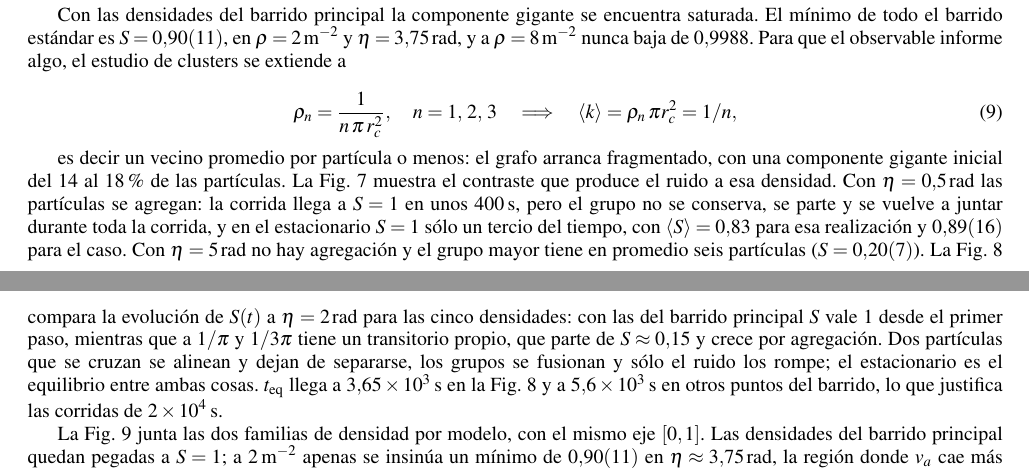
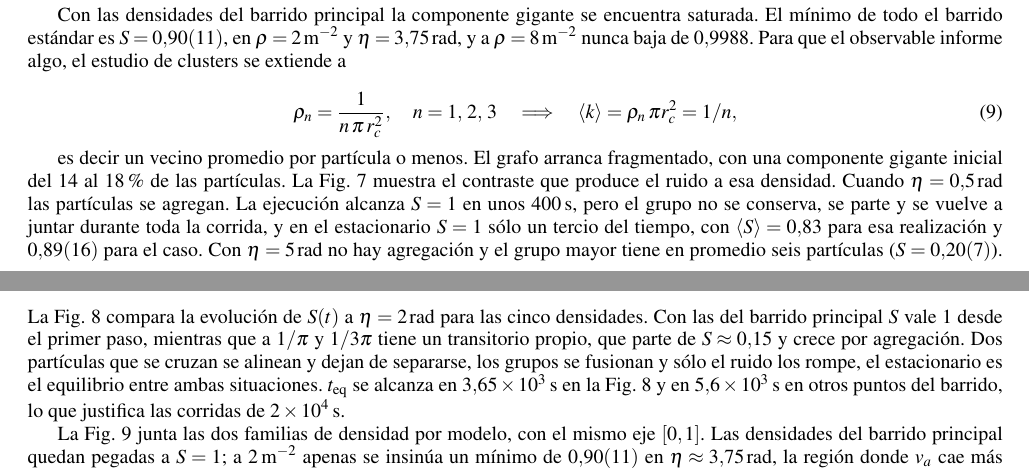
Before and after one commit to jicanta/offlattice-flocking, a LaTeX document (report/informe.tex): two parts of pages 4 and 5 of 12, joined at a grey line, cut so that both start at the same text. Compiled offline with pdfLaTeX.

Commit message:
Update informe.tex

```diff
--- a/report/informe.tex
+++ b/report/informe.tex
@@ -454,23 +454,12 @@ Para que el observable informe algo, el estudio de clusters se extiende a
     \label{eq:densidades_bajas}
 \end{equation}
 
-es decir un vecino promedio por partícula o menos: el grafo arranca
-fragmentado, con una componente gigante inicial del 14 al
-\SI{18}{\percent} de las partículas. La Fig.~\ref{fig:cuadros_baja} muestra el
-contraste que produce el ruido a esa densidad. Con $\eta = \SI{0.5}{rad}$ las
-partículas se agregan: la corrida llega a $S = 1$ en unos \SI{400}{s}, pero el
-grupo no se conserva, se parte y se vuelve a juntar durante toda la corrida, y
-en el estacionario $S = 1$ sólo un tercio del tiempo, con
-$\langle S \rangle = 0{,}83$ para esa realización y \num{0.89(16)} para el
-caso. Con $\eta = \SI{5}{rad}$ no hay agregación y el grupo mayor tiene en
-promedio seis partículas ($S = \num{0.20(7)}$). La
-Fig.~\ref{fig:temporal_baja} compara la evolución de $S(t)$ a
-$\eta = \SI{2}{rad}$ para las cinco densidades: con las del barrido principal $S$
-vale 1 desde el primer paso, mientras que a $1/\pi$ y $1/3\pi$ tiene un
-transitorio propio, que parte de $S \approx 0{,}15$ y crece por agregación. Dos partículas
-que se cruzan se alinean y dejan de separarse, los grupos se fusionan y sólo el
-ruido los rompe; el estacionario es el equilibrio entre ambas cosas. \teq{}
-llega a \SI{3.65e3}{s} en la Fig.~\ref{fig:temporal_baja} y a \SI{5.6e3}{s} en
+es decir un vecino promedio por partícula o menos. El grafo arranca fragmentado, con una componente gigante inicial del 14 al \SI{18}{\percent} de las partículas. La Fig.~\ref{fig:cuadros_baja} muestra el contraste que produce el ruido a esa densidad.
+Cuando $\eta = \SI{0.5}{rad}$ las partículas se agregan. La ejecución alcanza $S = 1$ en unos \SI{400}{s}, pero el grupo no se conserva, se parte y se vuelve a juntar durante toda la corrida, y en el estacionario $S = 1$ sólo un tercio del tiempo, con $\langle S \rangle = 0{,}83$ para esa realización y \num{0.89(16)} para el caso.
+Con $\eta = \SI{5}{rad}$ no hay agregación y el grupo mayor tiene en promedio seis partículas ($S = \num{0.20(7)}$). La Fig.~\ref{fig:temporal_baja} compara la evolución de $S(t)$ a $\eta = \SI{2}{rad}$ para las cinco densidades.
+Con las del barrido principal $S$ vale 1 desde el primer paso, mientras que a $1/\pi$ y $1/3\pi$ tiene un transitorio propio, que parte de $S \approx 0{,}15$ y crece por agregación.
+Dos partículas que se cruzan se alinean y dejan de separarse, los grupos se fusionan y sólo el ruido los rompe, el estacionario es el equilibrio entre ambas situaciones.
+\teq{} se alcanza en \SI{3.65e3}{s} en la Fig.~\ref{fig:temporal_baja} y en \SI{5.6e3}{s} en
 otros puntos del barrido, lo que justifica las corridas de \SI{2e4}{s}.
 
 \begin{figure}[!htb]
```
Also changed, not shown: report/informe.tex (10 more changed lines).
